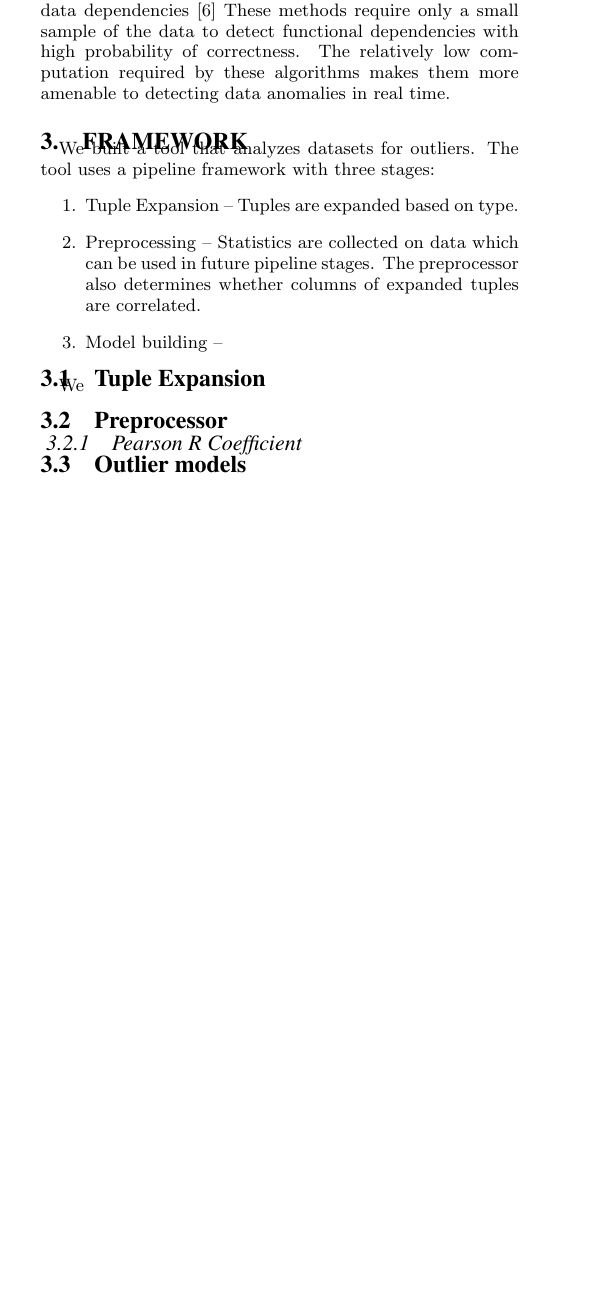
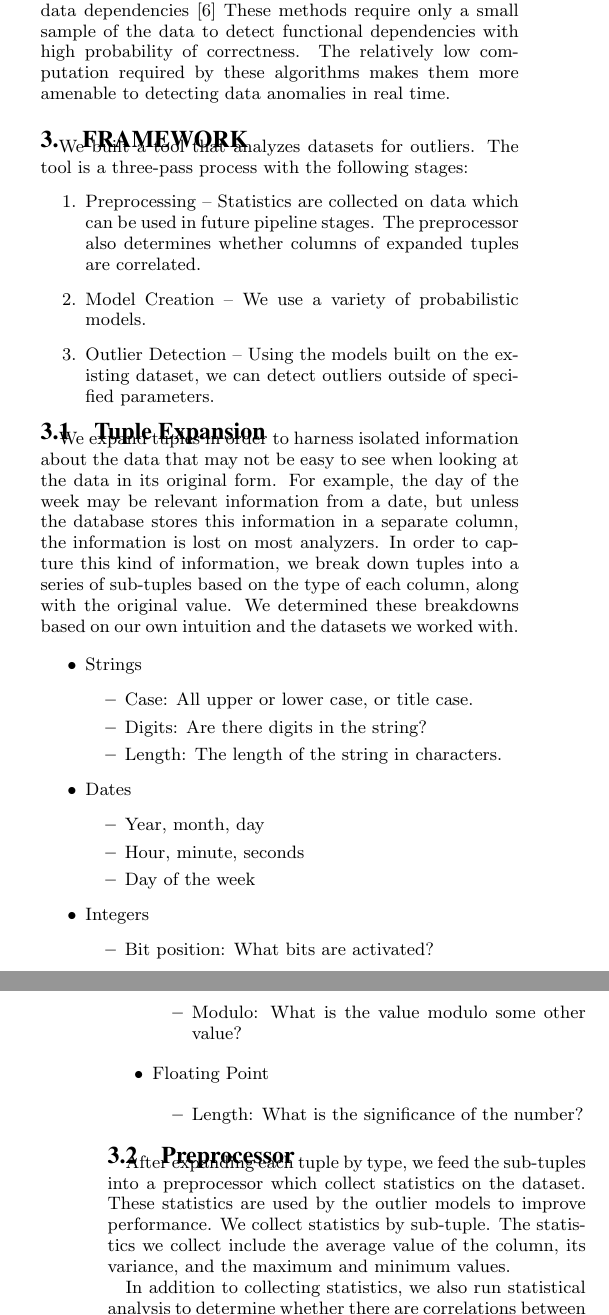
Before and after one commit to cpitclaudel/dBoost, a LaTeX document (paper/paper.tex): part of one column of page 1 of 2 before the commit and two parts of the columns of pages 1 and 2 of 2 after it, the two joined at a grey line, cut so that both start at the same text, the shorter picture padded with empty space. Compiled offline with pdfLaTeX.

Commit message:
Added content to paper

```diff
--- a/paper/paper.tex
+++ b/paper/paper.tex
@@ -117,14 +117,48 @@ The relatively low computation required by these algorithms makes them more amen
 
 \section{Framework}
 We built a tool that analyzes datasets for outliers.
-The tool uses a pipeline framework with three stages:
+The tool is a three-pass process with the following stages:
 \begin{enumerate}
-\item Tuple Expansion -- Tuples are expanded based on type.
+%\item Tuple Expansion -- Tuples are expanded based on type.
 \item Preprocessing -- Statistics are collected on data which can be used in future pipeline stages. The preprocessor also determines whether columns of expanded tuples are correlated.
-\item Model building --
+\item Model Creation -- We use a variety of probabilistic models.
+\item Outlier Detection -- Using the models built on the existing dataset, we can detect outliers outside of specified parameters.
 \end{enumerate}
+
 \subsection{Tuple Expansion}
-We
+We expand tuples in order to harness isolated information about the data that may not be easy to see when looking at the data in its original form.
+For example, the day of the week may be relevant information from a date, but unless the database stores this information in a separate column, the information is lost on most analyzers.
+In order to capture this kind of information, we break down tuples into a series of sub-tuples based on the type of each column, along with the original value.
+We determined these breakdowns based on our own intuition and the datasets we worked with.
+
+\begin{itemize}
+\item Strings
+\begin{itemize}
+\item Case: All upper or lower case, or title case.
+\item Digits: Are there digits in the string?
+\item Length: The length of the string in characters.
+\end{itemize}
+\item Dates
+\begin{itemize}
+\item Year, month, day
+\item Hour, minute, seconds
+\item Day of the week
+\end{itemize}
+\item Integers
+\begin{itemize}
+\item Bit position: What bits are activated?
+\item Modulo: What is the value modulo some other value?
+\end{itemize}
+\item Floating Point
+\begin{itemize}
+\item Length: What is the significance of the number?
+\end{itemize}
+\end{itemize}
+
 \subsection{Preprocessor}
-\subsubsection{Pearson R Coefficient}
-\subsection{Outlier models}
+After expanding each tuple by type, we feed the sub-tuples into a preprocessor which collect statistics on the dataset.
+These statistics are used by the outlier models to improve performance.
+We collect statistics by sub-tuple.
+The statistics we collect include the average value of the column, its variance, and the maximum and minimum values.
+
+In addition to collecting statistics, we also run statistical analysis to determine whether there are correlations between different columns in the sub-tuples.
```
Also changed, not shown: paper/paper.tex (16 more changed lines).
